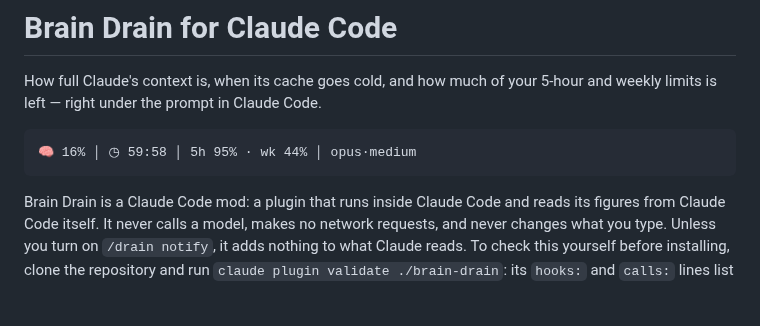
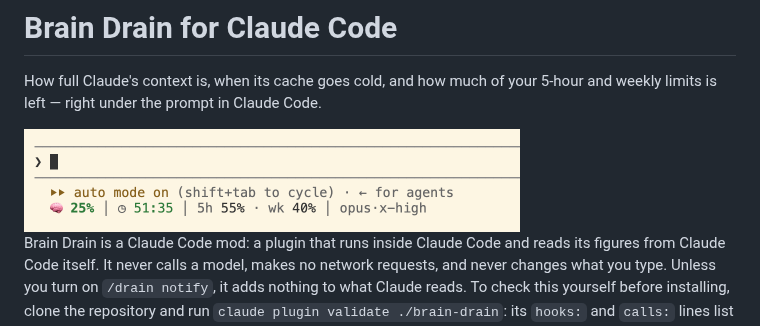
Before and after one commit to makingaipractical/brain-drain-for-claude-code, a Markdown page: README.md, the part around the change. Rendered like a GitHub page; pictures changed too: images/brain-drain-minimal.png (added); blank space fills up the shorter version.

Commit message:
README: a screenshot of the line under the prompt, in place of the text example
Co-Authored-By: Claude Opus 5.5 <noreply@anthropic.com>
Claude-Session: https://claude.ai/code/session_01P6vnM55N8Smvz55T4VMBXz

````diff
--- a/README.md
+++ b/README.md
@@ -3,9 +3,7 @@
 How full Claude's context is, when its cache goes cold, and how much of your 5-hour and weekly
 limits is left — right under the prompt in Claude Code.
 
-```
-🧠 16% │ ◷ 59:58 │ 5h 95% · wk 44% │ opus·medium
-```
+<img src="images/brain-drain-minimal.png" width="496" alt="Claude Code's prompt with Brain Drain's line under it: 🧠 25% │ ◷ 51:35 │ 5h 55% · wk 40% │ opus·x-high">
 
 Brain Drain is a Claude Code mod: a plugin that runs inside Claude Code and reads its figures
 from Claude Code itself. It never calls a model, makes no network requests, and never changes
````
